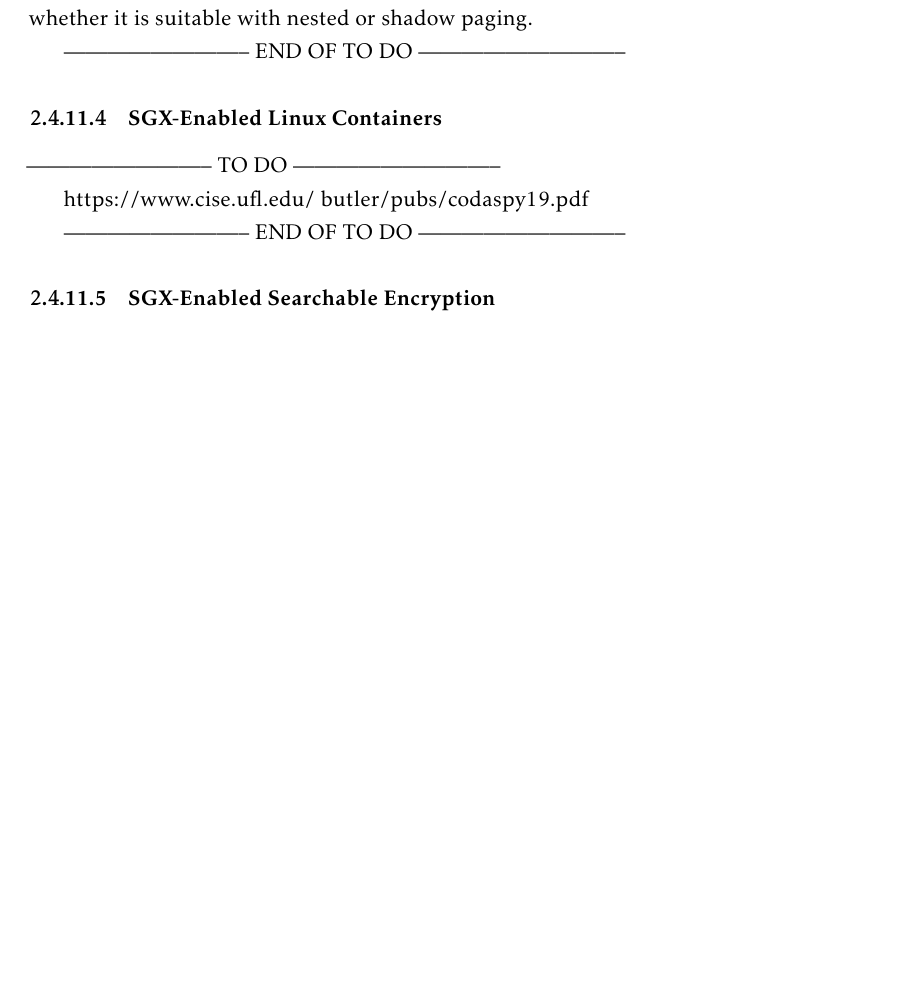
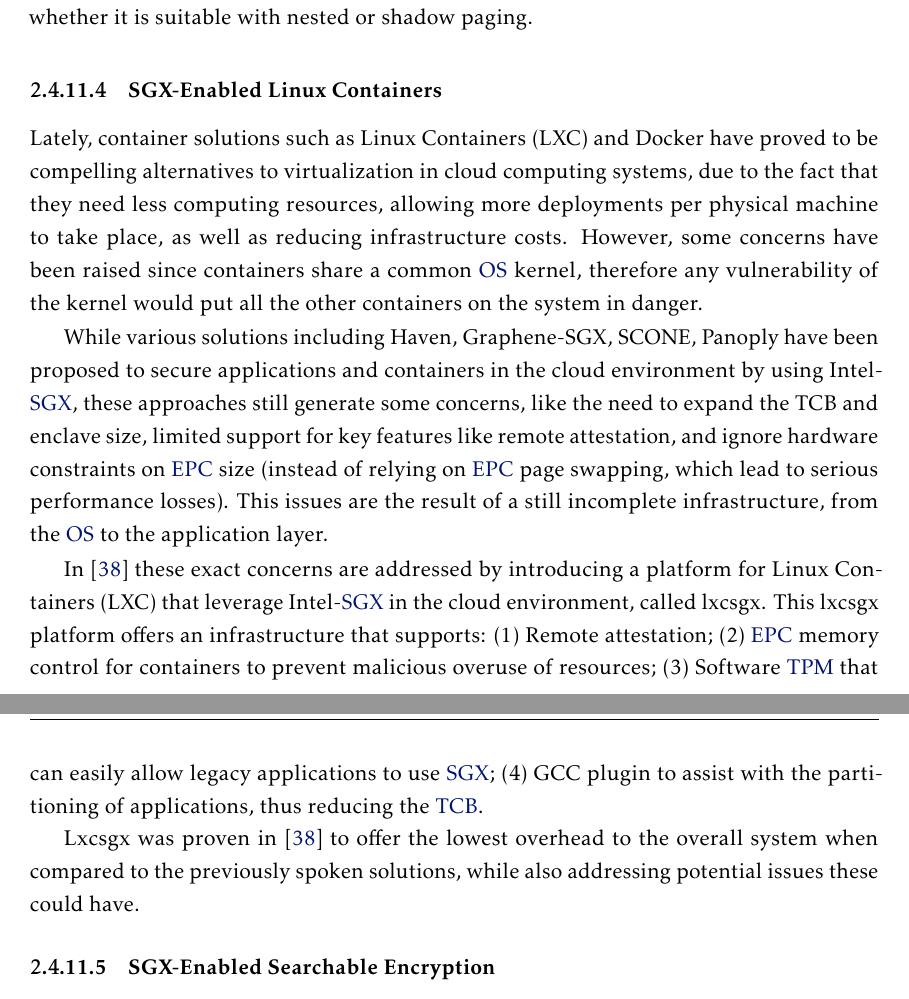
Before and after one commit to jcreis/SGX-Enabled-TREDIS, a LaTeX thesis (template.tex, which reads Chapters/chapter2.tex): part of page 45 of 70 before the commit and two parts of pages 45 and 46 of 70 after it, the two joined at a grey line, cut so that both start at the same text, the shorter picture padded with empty space. Compiled offline with pdfLaTeX.

Commit message:
2.4.11.4 -> lxcsgx platform for Linux Containers leveraging Intel SGX in a cloud environment

```diff
--- a/Chapters/chapter2.tex
+++ b/Chapters/chapter2.tex
@@ -453,16 +453,18 @@
 Finally, \cite{sgxVirtualizationPaper} proposes an automatic selection of an appropriate memory virtualization technique, by dynamically detecting the characteristics of a given workload to identify whether it is suitable with nested or shadow paging.
 
 
-
--------------------------- END OF TO DO -----------------------------
-
 \subsubsection{SGX-Enabled Linux Containers}
 %todo
--------------------------- TO DO -----------------------------
+Lately, container solutions such as Linux Containers (LXC) and Docker have proved to be compelling alternatives to virtualization in cloud computing systems, due to the fact that they need less computing resources, allowing more deployments per physical machine to take place, as well as reducing infrastructure costs. However, some concerns have been raised since containers share a common \gls{os} kernel, therefore any vulnerability of the kernel would put all the other containers on the system in danger.
 
-https://www.cise.ufl.edu/~butler/pubs/codaspy19.pdf
+While various solutions including Haven, Graphene-SGX, SCONE, Panoply have been proposed to secure applications and containers in the cloud environment by using Intel-\gls{sgx}, these approaches still generate some concerns, like the need to expand the TCB and enclave size, limited support for key features like remote attestation, and ignore hardware constraints on \gls{epc} size (instead of relying on \gls{epc} page swapping, which lead to serious performance losses).
+This issues are the result of a still incomplete infrastructure, from the \gls{os} to the application layer.
 
--------------------------- END OF TO DO -----------------------------
+In \cite{lxcsgxPaper} these exact concerns are addressed by introducing a platform for Linux Containers (LXC) that leverage Intel-\gls{sgx} in the cloud environment, called lxcsgx.
+This lxcsgx platform offers an infrastructure that supports: (1) Remote attestation; (2) \gls{epc} memory control for containers to prevent malicious overuse of resources; (3) Software \gls{tpm} that can easily allow legacy applications to use \gls{sgx}; (4) GCC plugin to assist with the partitioning of applications, thus reducing the \gls{tcb}.
+
+Lxcsgx was proven in \cite{lxcsgxPaper} to offer the lowest overhead to the overall system when compared to the previously spoken solutions, while also addressing potential issues these could have.
+
 
 \subsubsection{SGX-Enabled Searchable Encryption}
 %todo
```
Also changed, not shown: bibliography.bib (+9 -0 lines), template.pdf.
